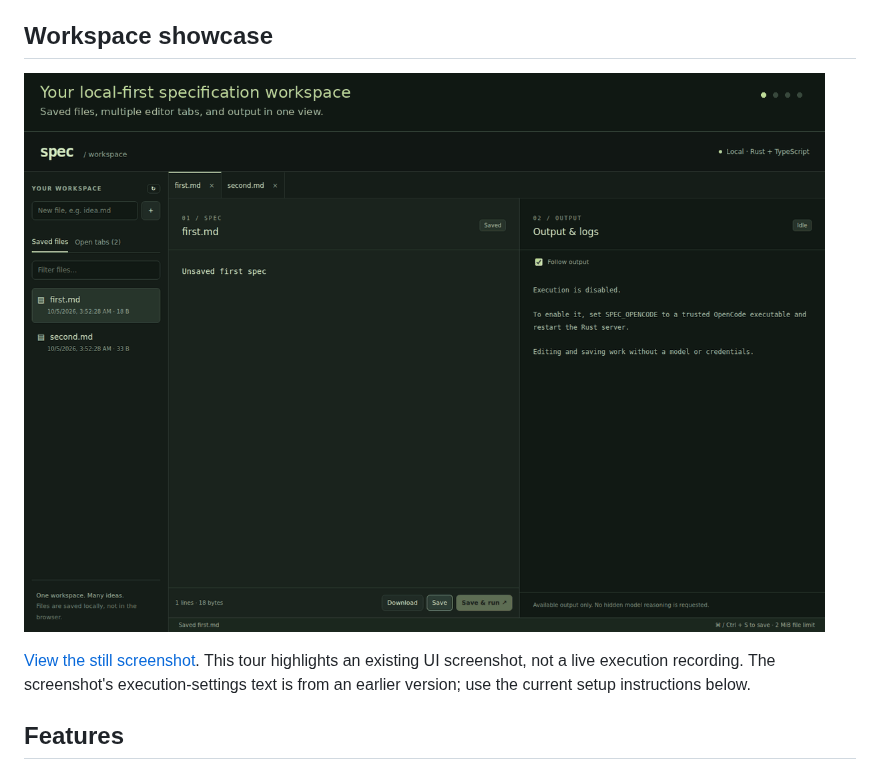
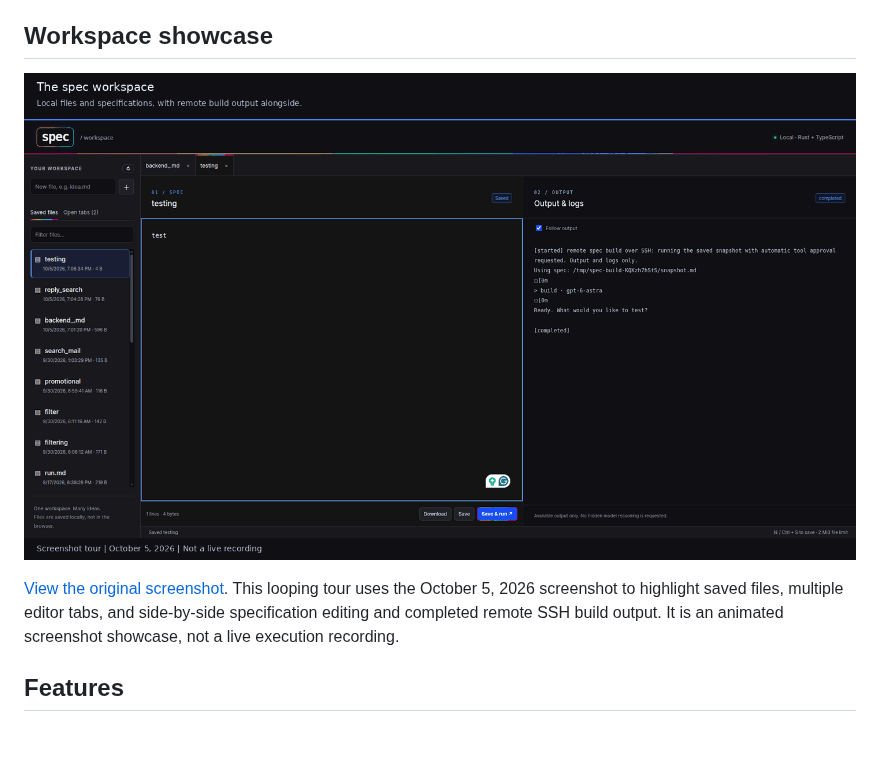
Before and after one commit to AI10xDev/spec, a Markdown page: README.md, the part around one of its changes. GitHub-like rendering; pictures changed too: docs/workspace.gif; blank space fills up the shorter version.

Commit message:
docs: refresh showcase GIF with supplied workspace screenshot

```diff
--- a/README.md
+++ b/README.md
@@ -10,5 +10,5 @@ This is a source-derived web rewrite of [AI10xDev/specific](https://github.com/A
 
-[View the still screenshot](docs/workspace.png). This tour highlights an existing UI screenshot, not a live execution recording. The screenshot's execution-settings text is from an earlier version; use the current setup instructions below.
+[View the original screenshot](Screenshot%20From%202026-10-05%2019-07-10.png). This looping tour uses the October 5, 2026 screenshot to highlight saved files, multiple editor tabs, and side-by-side specification editing and completed remote SSH build output. It is an animated screenshot showcase, not a live execution recording.
 
 ## Features
 
```
Also changed, not shown: other parts of README.md (+1 -1 lines).
